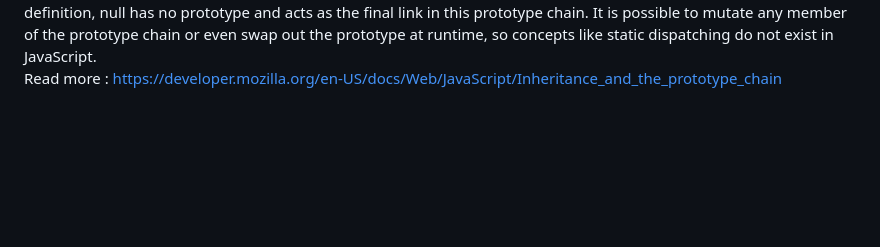
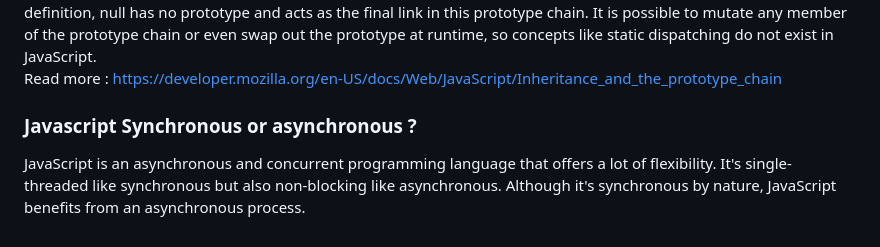
Before and after one commit to EhtishamSattar/Implementation, a Markdown page: README.md, the part around the change. Drawn GitHub-style; blank space fills up the shorter version.

Commit message:
Javascript synchronous or asynchronous

```diff
--- a/README.md
+++ b/README.md
@@ -111,3 +111,7 @@ Inheritance and the prototype chain
 In programming, inheritance refers to passing down characteristics from a parent to a child so that a new piece of code can reuse and build upon the features of an existing one. JavaScript implements inheritance by using objects. Each object has an internal link to another object called its prototype. That prototype object has a prototype of its own, and so on until an object is reached with null as its prototype. By definition, null has no prototype and acts as the final link in this prototype chain. It is possible to mutate any member of the prototype chain or even swap out the prototype at runtime, so concepts like static dispatching do not exist in JavaScript.
 
 Read more : https://developer.mozilla.org/en-US/docs/Web/JavaScript/Inheritance_and_the_prototype_chain
+
+<h3>Javascript Synchronous or  asynchronous ? </h3>
+
+JavaScript is an asynchronous and concurrent programming language that offers a lot of flexibility. It's single-threaded like synchronous but also non-blocking like asynchronous. Although it's synchronous by nature, JavaScript benefits from an asynchronous process.
```
